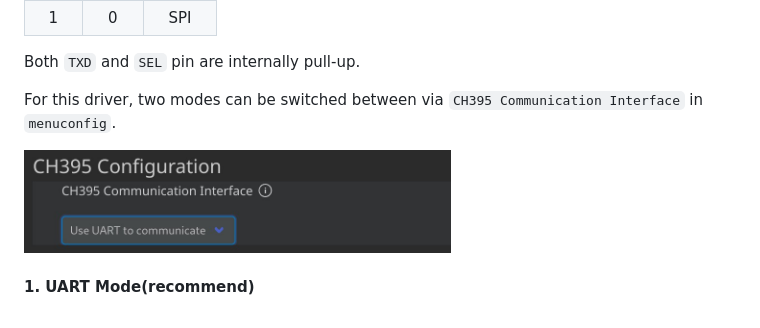
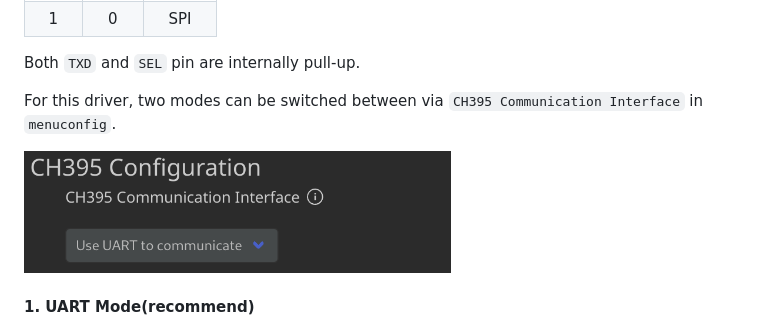
Before and after one commit to espressif/esp-eth-drivers, a Markdown page: ch395/README.md, the part around the change. Rendered like a GitHub page; pictures changed too: ch395/docs/image/ModeSelection.jpg (deleted), ch395/docs/image/ModeSelection.png (added).

Commit message:
fix(ch395): Mode selection image cannot show in README

```diff
--- a/ch395/README.md
+++ b/ch395/README.md
@@ -25,7 +25,7 @@ Both `TXD` and `SEL` pin are internally pull-up.
 
 For this driver, two modes can be switched between via `CH395 Communication Interface` in `menuconfig`.
 
-<img src="./docs/image/ModeSelection.jpg" width="60%">
+<img src="./docs/image/ModeSelection.png" width="60%">
 
 #### 1. UART Mode(recommend)
 A large number of test results have shown that: current version of driver exhibits much **BETTER** performance in UART mode. Just create a configuration instance by calling `ETH_CH395_DEFAULT_CONFIG`
```
